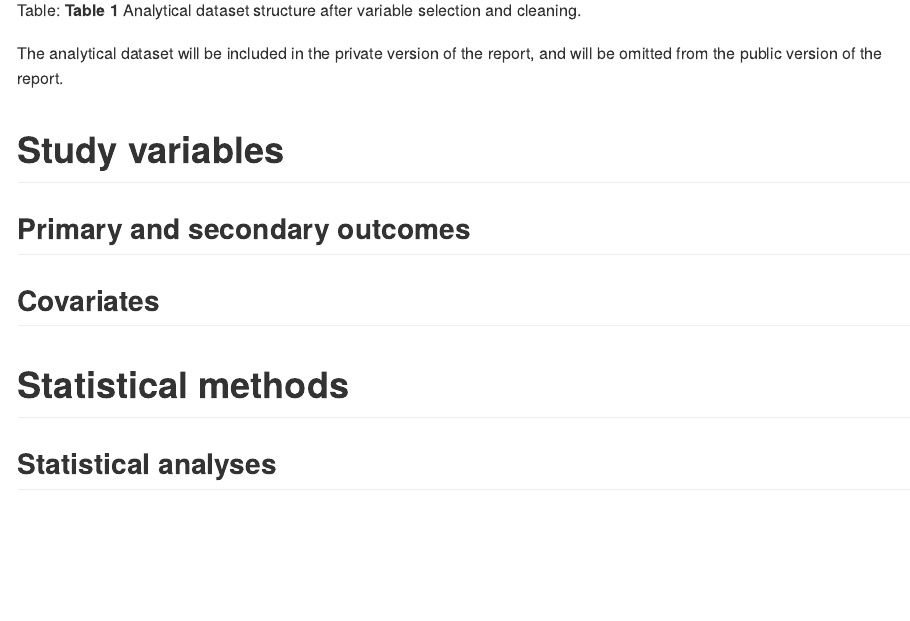
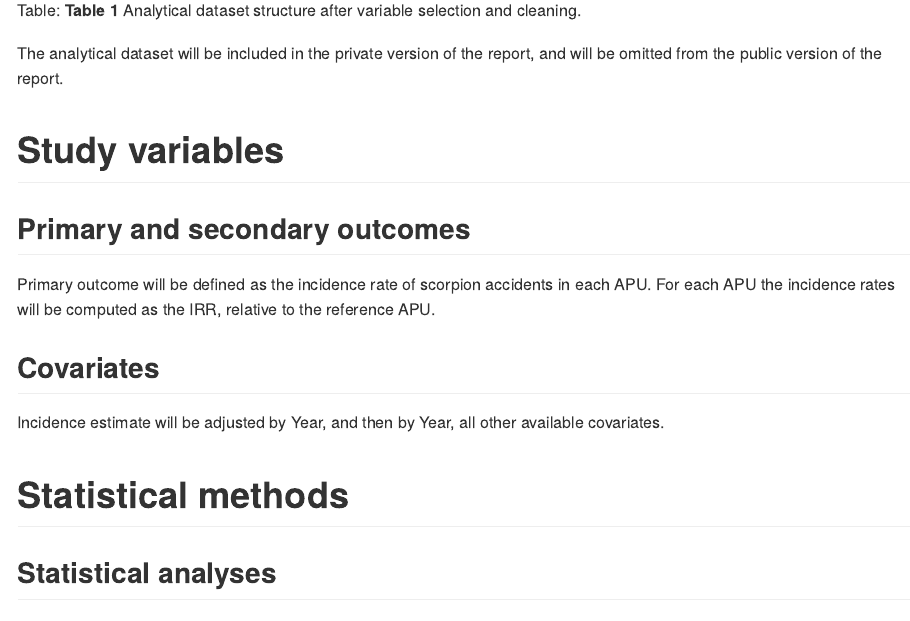
Before and after one commit to philsf-biostat/SAR-2021-007-JB, an R Markdown document (report/SAP-2021-007-JB-v01.Rmd): the page in a window 1100 px wide, from 1370 px down. The pictures show the output file report/SAP-2021-007-JB-v01.md that the author committed with the source, drawn offline in the style of GitHub.

Commit message:
outcome and adjustments

```diff
--- a/report/SAP-2021-007-JB-v01.Rmd
+++ b/report/SAP-2021-007-JB-v01.Rmd
@@ -91,7 +91,12 @@ The analytical dataset will be included in the private version of the report, an
 
 ## Primary and secondary outcomes
 
+Primary outcome will be defined as the incidence rate of scorpion accidents in each APU.
+For each APU the incidence rates will be computed as the IRR, relative to the reference APU.
+
 ## Covariates
+
+Incidence estimate will be adjusted by Year, and then by Year, all other available covariates.
 
 # Statistical methods
 
```
Also changed, not shown: report/SAP-2021-007-JB-v01.md.
